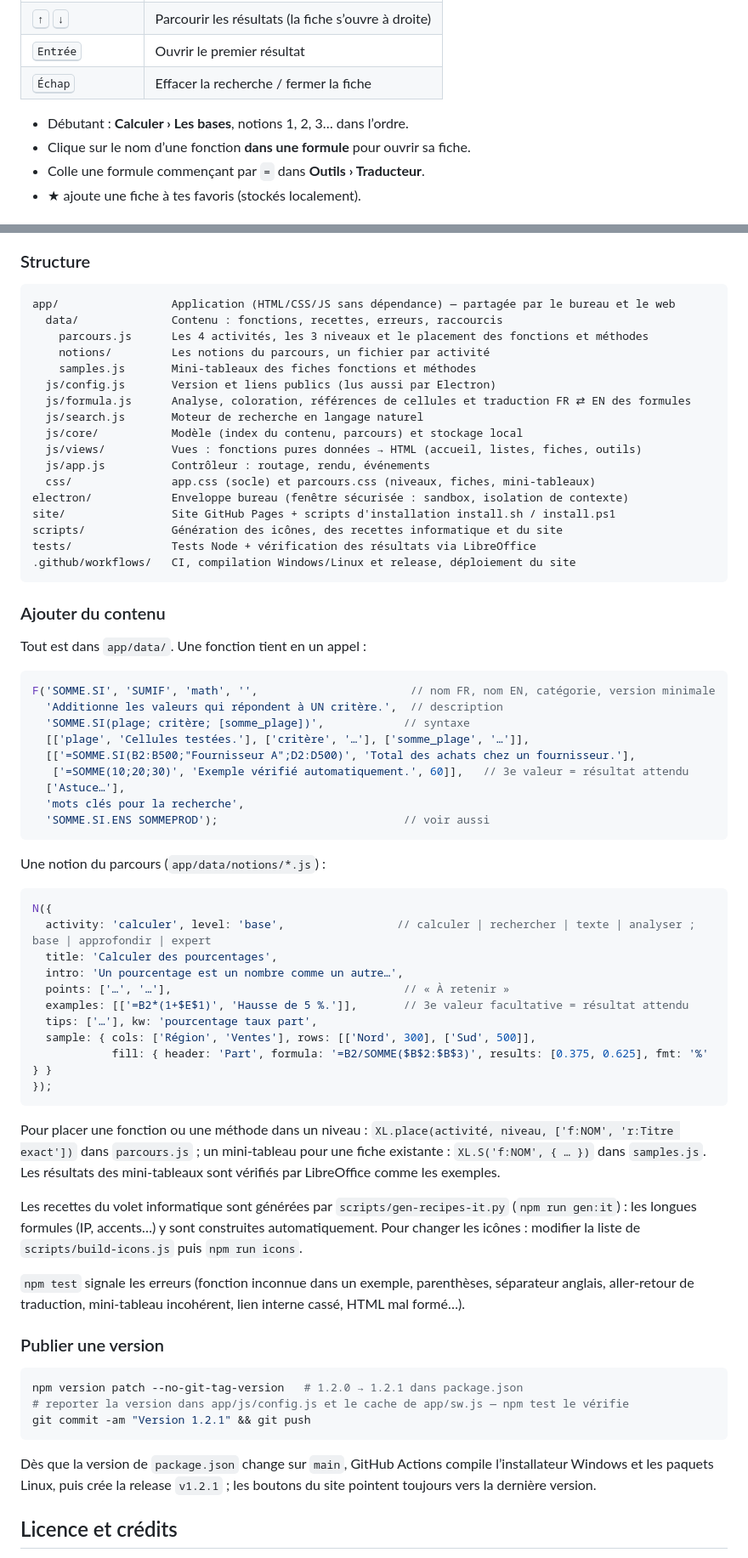
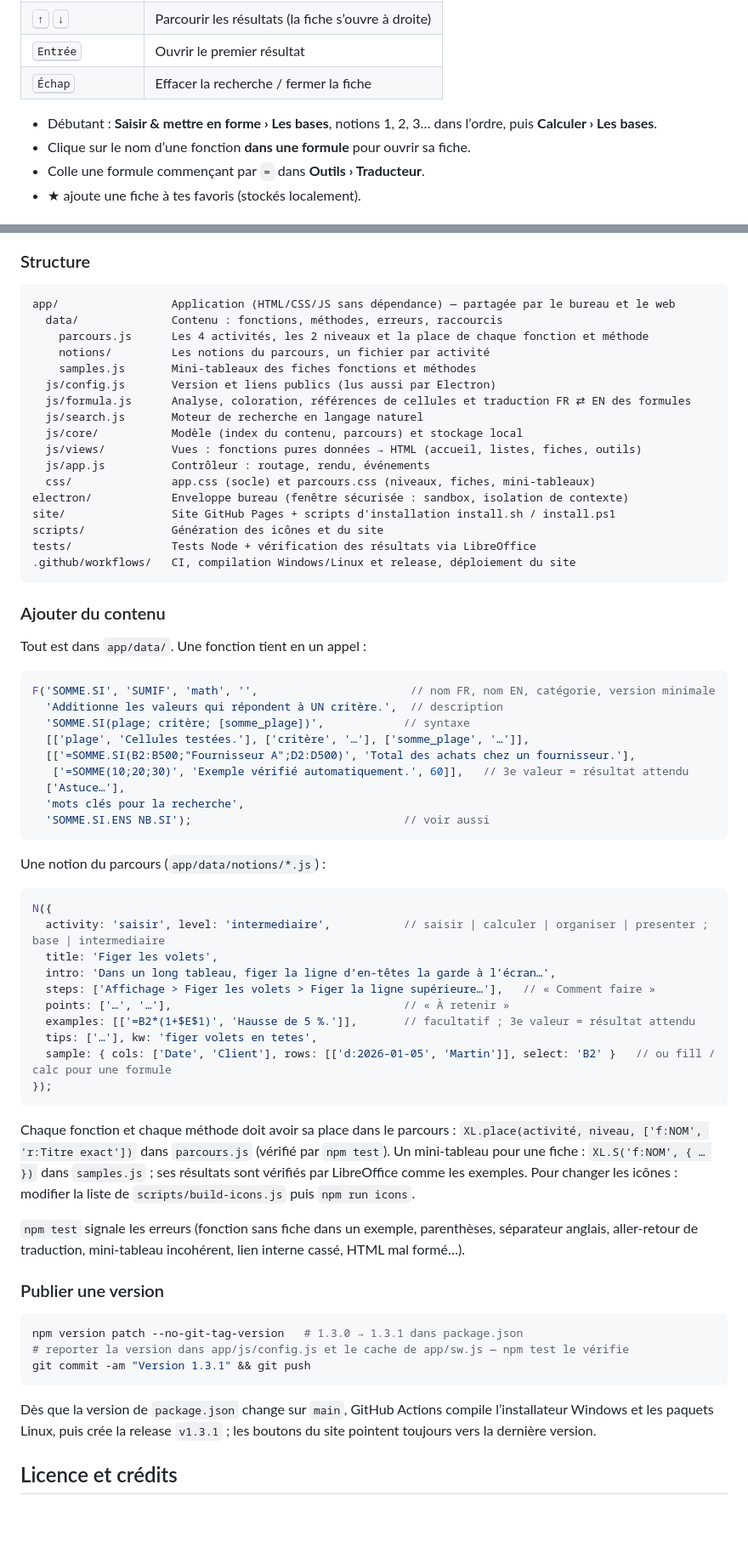
Before and after one commit to Joss943/xlguide, a Markdown page: README.md, 2 parts joined by grey strips. Shown at 85% size. Drawn GitHub-style; blank space fills up the shorter version.

````diff
--- a/README.md
+++ b/README.md
@@ -87,7 +86,7 @@ Désinstaller : `curl -fsSL https://joss943.github.io/xlguide/install.sh | bash
 | <kbd>Entrée</kbd> | Ouvrir le premier résultat |
 | <kbd>Échap</kbd> | Effacer la recherche / fermer la fiche |
 
-- Débutant : **Calculer › Les bases**, notions 1, 2, 3… dans l’ordre.
+- Débutant : **Saisir & mettre en forme › Les bases**, notions 1, 2, 3… dans l’ordre, puis **Calculer › Les bases**.
 - Clique sur le nom d’une fonction **dans une formule** pour ouvrir sa fiche.
 - Colle une formule commençant par `=` dans **Outils › Traducteur**.
 - ★ ajoute une fiche à tes favoris (stockés localement).
@@ -116,8 +115,8 @@ npm run verify:formulas
 
 ```
 app/                 Application (HTML/CSS/JS sans dépendance) — partagée par le bureau et le web
-  data/              Contenu : fonctions, recettes, erreurs, raccourcis
-    parcours.js      Les 4 activités, les 3 niveaux et le placement des fonctions et méthodes
+  data/              Contenu : fonctions, méthodes, erreurs, raccourcis
+    parcours.js      Les 4 activités, les 2 niveaux et la place de chaque fonction et méthode
     notions/         Les notions du parcours, un fichier par activité
     samples.js       Mini-tableaux des fiches fonctions et méthodes
   js/config.js       Version et liens publics (lus aussi par Electron)
@@ -129,7 +128,7 @@ app/                 Application (HTML/CSS/JS sans dépendance) — partagée pa
   css/               app.css (socle) et parcours.css (niveaux, fiches, mini-tableaux)
 electron/            Enveloppe bureau (fenêtre sécurisée : sandbox, isolation de contexte)
 site/                Site GitHub Pages + scripts d'installation install.sh / install.ps1
-scripts/             Génération des icônes, des recettes informatique et du site
+scripts/             Génération des icônes et du site
 tests/               Tests Node + vérification des résultats via LibreOffice
 .github/workflows/   CI, compilation Windows/Linux et release, déploiement du site
 ```
@@ -147,39 +146,37 @@ F('SOMME.SI', 'SUMIF', 'math', '',                       // nom FR, nom EN, cat
    ['=SOMME(10;20;30)', 'Exemple vérifié automatiquement.', 60]],   // 3e valeur = résultat attendu
   ['Astuce…'],
   'mots clés pour la recherche',
-  'SOMME.SI.ENS SOMMEPROD');                            // voir aussi
+  'SOMME.SI.ENS NB.SI');                                // voir aussi
 ```
 
 Une notion du parcours (`app/data/notions/*.js`) :
 
 ```js
 N({
-  activity: 'calculer', level: 'base',                 // calculer | rechercher | texte | analyser ; base | approfondir | expert
-  title: 'Calculer des pourcentages',
-  intro: 'Un pourcentage est un nombre comme un autre…',
+  activity: 'saisir', level: 'intermediaire',           // saisir | calculer | organiser | presenter ; base | intermediaire
+  title: 'Figer les volets',
+  intro: 'Dans un long tableau, figer la ligne d’en-têtes la garde à l’écran…',
+  steps: ['Affichage > Figer les volets > Figer la ligne supérieure…'],   // « Comment faire »
   points: ['…', '…'],                                   // « À retenir »
-  examples: [['=B2*(1+$E$1)', 'Hausse de 5 %.']],       // 3e valeur facultative = résultat attendu
-  tips: ['…'], kw: 'pourcentage taux part',
-  sample: { cols: ['Région', 'Ventes'], rows: [['Nord', 300], ['Sud', 500]],
-            fill: { header: 'Part', formula: '=B2/SOMME($B$2:$B$3)', results: [0.375, 0.625], fmt: '%' } }
+  examples: [['=B2*(1+$E$1)', 'Hausse de 5 %.']],       // facultatif ; 3e valeur = résultat attendu
+  tips: ['…'], kw: 'figer volets en tetes',
+  sample: { cols: ['Date', 'Client'], rows: [['d:2026-01-05', 'Martin']], select: 'B2' }   // ou fill / calc pour une formule
 });
 ```
 
-Pour placer une fonction ou une méthode dans un niveau : `XL.place(activité, niveau, ['f:NOM', 'r:Titre exact'])` dans `parcours.js` ; un mini-tableau pour une fiche existante : `XL.S('f:NOM', { … })` dans `samples.js`. Les résultats des mini-tableaux sont vérifiés par LibreOffice comme les exemples.
+Chaque fonction et chaque méthode doit avoir sa place dans le parcours : `XL.place(activité, niveau, ['f:NOM', 'r:Titre exact'])` dans `parcours.js` (vérifié par `npm test`). Un mini-tableau pour une fiche : `XL.S('f:NOM', { … })` dans `samples.js` ; ses résultats sont vérifiés par LibreOffice comme les exemples. Pour changer les icônes : modifier la liste de `scripts/build-icons.js` puis `npm run icons`.
 
-Les recettes du volet informatique sont générées par `scripts/gen-recipes-it.py` (`npm run gen:it`) : les longues formules (IP, accents…) y sont construites automatiquement. Pour changer les icônes : modifier la liste de `scripts/build-icons.js` puis `npm run icons`.
-
-`npm test` signale les erreurs (fonction inconnue dans un exemple, parenthèses, séparateur anglais, aller-retour de traduction, mini-tableau incohérent, lien interne cassé, HTML mal formé…).
+`npm test` signale les erreurs (fonction sans fiche dans un exemple, parenthèses, séparateur anglais, aller-retour de traduction, mini-tableau incohérent, lien interne cassé, HTML mal formé…).
 
 ### Publier une version
 
 ```bash
-npm version patch --no-git-tag-version   # 1.2.0 → 1.2.1 dans package.json
+npm version patch --no-git-tag-version   # 1.3.0 → 1.3.1 dans package.json
 # reporter la version dans app/js/config.js et le cache de app/sw.js — npm test le vérifie
-git commit -am "Version 1.2.1" && git push
+git commit -am "Version 1.3.1" && git push
 ```
 
-Dès que la version de `package.json` change sur `main`, GitHub Actions compile l’installateur Windows et les paquets Linux, puis crée la release `v1.2.1` ; les boutons du site pointent toujours vers la dernière version.
+Dès que la version de `package.json` change sur `main`, GitHub Actions compile l’installateur Windows et les paquets Linux, puis crée la release `v1.3.1` ; les boutons du site pointent toujours vers la dernière version.
 
 ## Licence et crédits
 
````
Also changed, not shown: other parts of README.md (+14 -15 lines), CHANGELOG.md (+23 -0 lines), site/screenshot.png, 2 other files.
